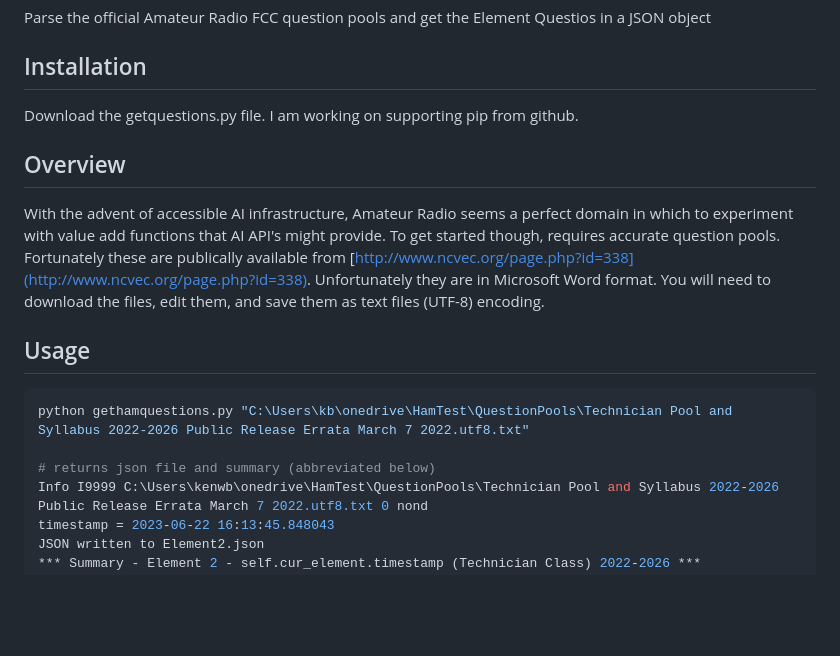
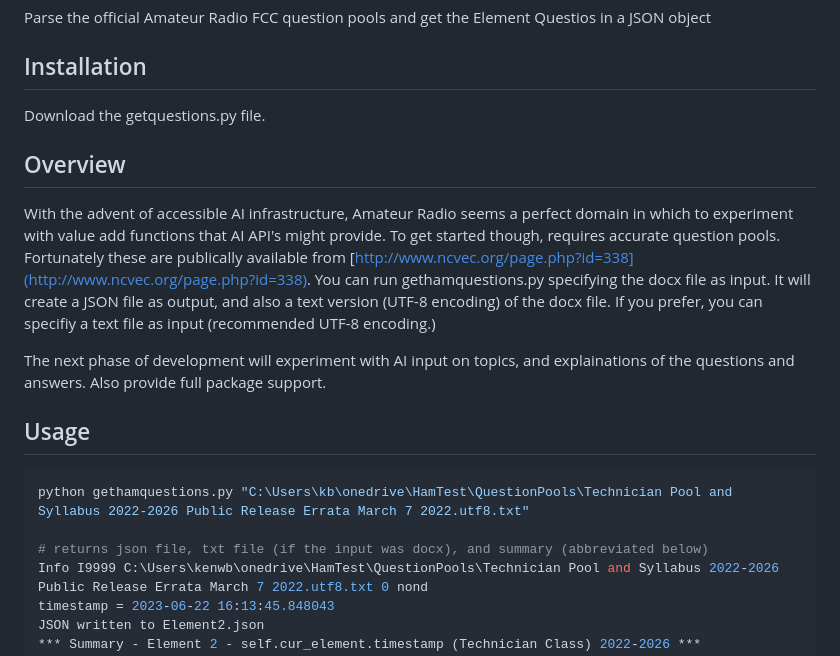
Before and after one commit to projectnotions/gethamquestions, a Markdown page: README.md, the part around the change. GitHub-like rendering; blank space fills up the shorter version.

Commit message:
Update README.md
Updated readme to reflect ability to use .docx file as input.

````diff
--- a/README.md
+++ b/README.md
@@ -2,19 +2,21 @@
 Parse the official Amateur Radio FCC question pools and get the Element Questios in a JSON object
 
 ## Installation
-Download the getquestions.py file.  I am working on supporting pip from github.
+Download the getquestions.py file.
 
 ## Overview
 With the advent of accessible AI infrastructure, Amateur Radio seems a perfect domain in which to experiment with value add functions that AI API's might provide.
 To get started though, requires accurate question pools.  Fortunately these are publically available from [http://www.ncvec.org/page.php?id=338](http://www.ncvec.org/page.php?id=338).
-Unfortunately they are in Microsoft Word format.  You will need to download the files, edit them, and save them as text files (UTF-8) encoding.
+You can run gethamquestions.py specifying the docx file as input.  It will create a JSON file as output, and also a text version (UTF-8 encoding) of the docx file.  If you prefer, you can specifiy a text file as input (recommended UTF-8 encoding.)
+
+The next phase of development will experiment with AI input on topics, and explainations of the questions and answers. Also provide full package support.
 
 ## Usage
 
 ```python
 python gethamquestions.py "C:\Users\kb\onedrive\HamTest\QuestionPools\Technician Pool and Syllabus 2022-2026 Public Release Errata March 7 2022.utf8.txt"
 
-# returns json file and summary (abbreviated below)
+# returns json file, txt file (if the input was docx), and summary (abbreviated below)
 Info I9999 C:\Users\kenwb\onedrive\HamTest\QuestionPools\Technician Pool and Syllabus 2022-2026 Public Release Errata March 7 2022.utf8.txt 0 nond
 timestamp = 2023-06-22 16:13:45.848043
 JSON written to Element2.json
````
